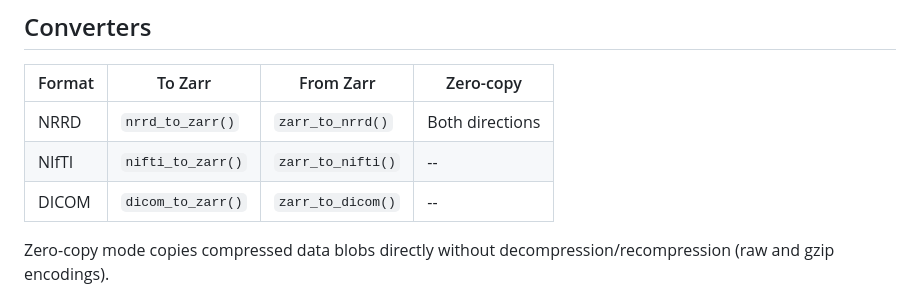
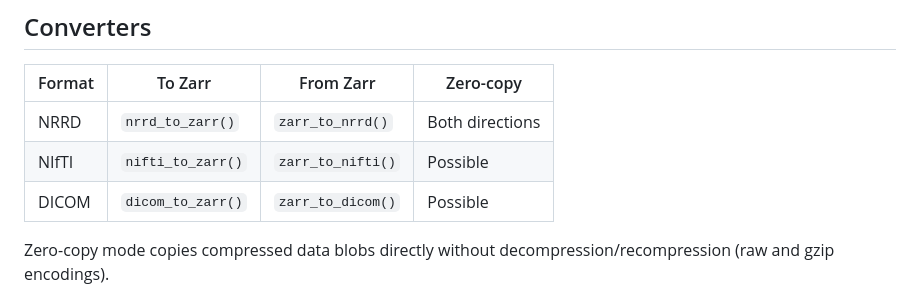
Before and after one commit to mhalle/duckn, a Markdown page: README.md, the part around the change. Drawn GitHub-style.

Commit message:
Note zero-copy is possible for NIfTI and DICOM converters
Co-Authored-By: Claude Opus 4.6 (1M context) <noreply@anthropic.com>

```diff
--- a/README.md
+++ b/README.md
@@ -123,8 +123,8 @@ A duckn store is a standard Zarr V3 array with a `"duckn"` key in its attributes
 | Format | To Zarr | From Zarr | Zero-copy |
 |--------|---------|-----------|-----------|
 | NRRD   | `nrrd_to_zarr()` | `zarr_to_nrrd()` | Both directions |
-| NIfTI  | `nifti_to_zarr()` | `zarr_to_nifti()` | -- |
-| DICOM  | `dicom_to_zarr()` | `zarr_to_dicom()` | -- |
+| NIfTI  | `nifti_to_zarr()` | `zarr_to_nifti()` | Possible |
+| DICOM  | `dicom_to_zarr()` | `zarr_to_dicom()` | Possible |
 
 Zero-copy mode copies compressed data blobs directly without decompression/recompression (raw and gzip encodings).
 
```
